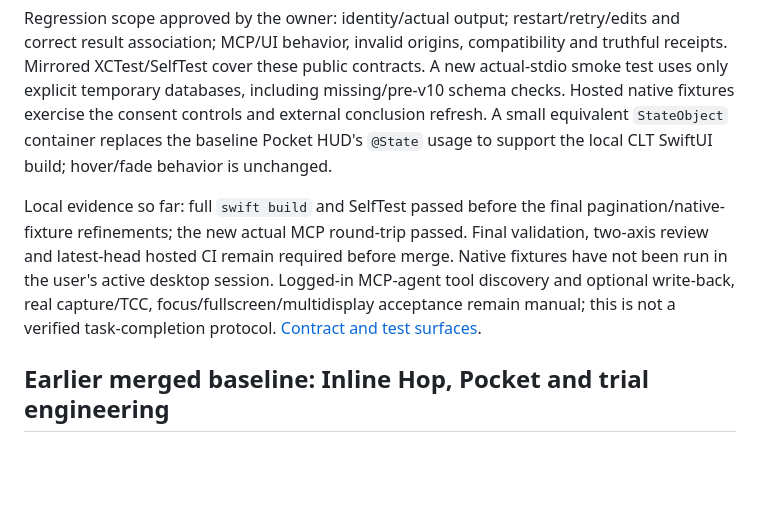
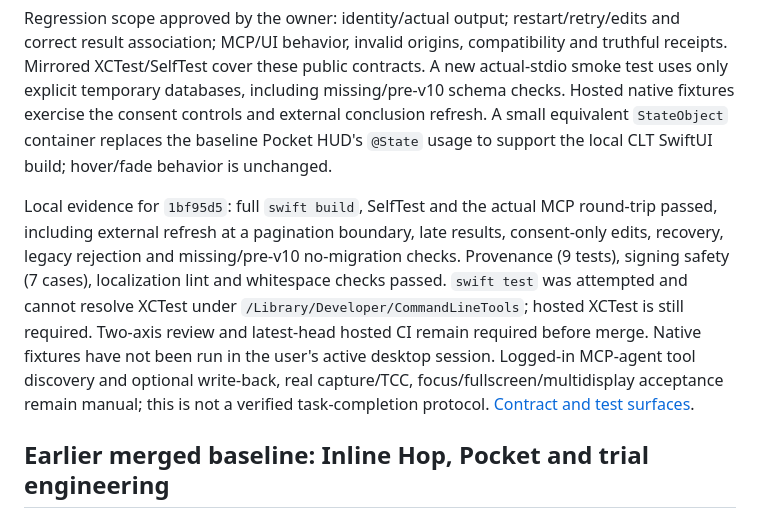
Before and after one commit to willamhou/beamhop, a Markdown page: PROGRESS.md, the part around the change. Rendered like a GitHub page; blank space fills up the shorter version.

Commit message:
Record local Hop return verification and acceptance boundaries

```diff
--- a/PROGRESS.md
+++ b/PROGRESS.md
@@ -13,7 +13,7 @@ Inbox has a separate handoff-conclusions section; Pocket history shows scoped co
 
 Regression scope approved by the owner: identity/actual output; restart/retry/edits and correct result association; MCP/UI behavior, invalid origins, compatibility and truthful receipts. Mirrored XCTest/SelfTest cover these public contracts. A new actual-stdio smoke test uses only explicit temporary databases, including missing/pre-v10 schema checks. Hosted native fixtures exercise the consent controls and external conclusion refresh. A small equivalent `StateObject` container replaces the baseline Pocket HUD's `@State` usage to support the local CLT SwiftUI build; hover/fade behavior is unchanged.
 
-Local evidence so far: full `swift build` and SelfTest passed before the final pagination/native-fixture refinements; the new actual MCP round-trip passed. Final validation, two-axis review and latest-head hosted CI remain required before merge. Native fixtures have not been run in the user's active desktop session. Logged-in MCP-agent tool discovery and optional write-back, real capture/TCC, focus/fullscreen/multidisplay acceptance remain manual; this is not a verified task-completion protocol. [Contract and test surfaces](docs/superpowers/specs/2026-10-26-hop-result-return.md).
+Local evidence for `1bf95d5`: full `swift build`, SelfTest and the actual MCP round-trip passed, including external refresh at a pagination boundary, late results, consent-only edits, recovery, legacy rejection and missing/pre-v10 no-migration checks. Provenance (9 tests), signing safety (7 cases), localization lint and whitespace checks passed. `swift test` was attempted and cannot resolve XCTest under `/Library/Developer/CommandLineTools`; hosted XCTest is still required. Two-axis review and latest-head hosted CI remain required before merge. Native fixtures have not been run in the user's active desktop session. Logged-in MCP-agent tool discovery and optional write-back, real capture/TCC, focus/fullscreen/multidisplay acceptance remain manual; this is not a verified task-completion protocol. [Contract and test surfaces](docs/superpowers/specs/2026-10-26-hop-result-return.md).
 
 ## Earlier merged baseline: Inline Hop, Pocket and trial engineering
 
```
